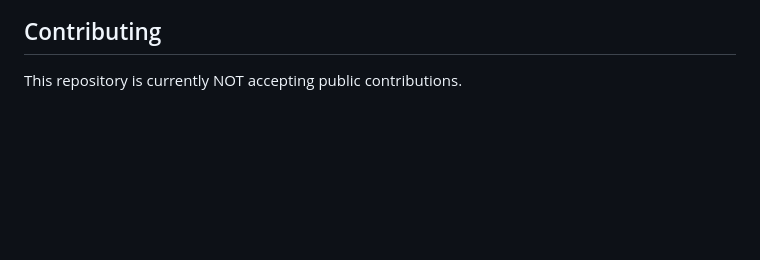
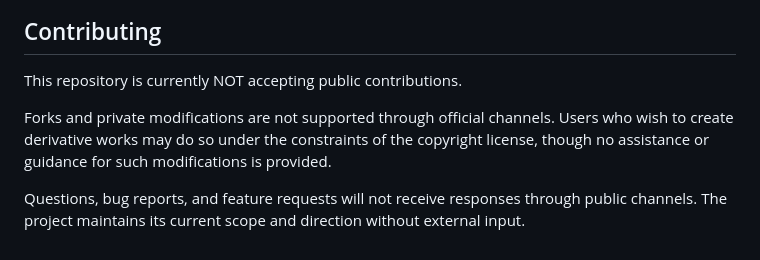
Before and after one commit to SeanHank/CliffMessenger, a Markdown page: README.md, the part around the change. Drawn GitHub-style; blank space fills up the shorter version.

```diff
--- a/README.md
+++ b/README.md
@@ -93,3 +93,7 @@ See: `CREDITS.md`
 ## Contributing
 
 This repository is currently NOT accepting public contributions.
+
+Forks and private modifications are not supported through official channels. Users who wish to create derivative works may do so under the constraints of the copyright license, though no assistance or guidance for such modifications is provided.
+
+Questions, bug reports, and feature requests will not receive responses through public channels. The project maintains its current scope and direction without external input.
```
